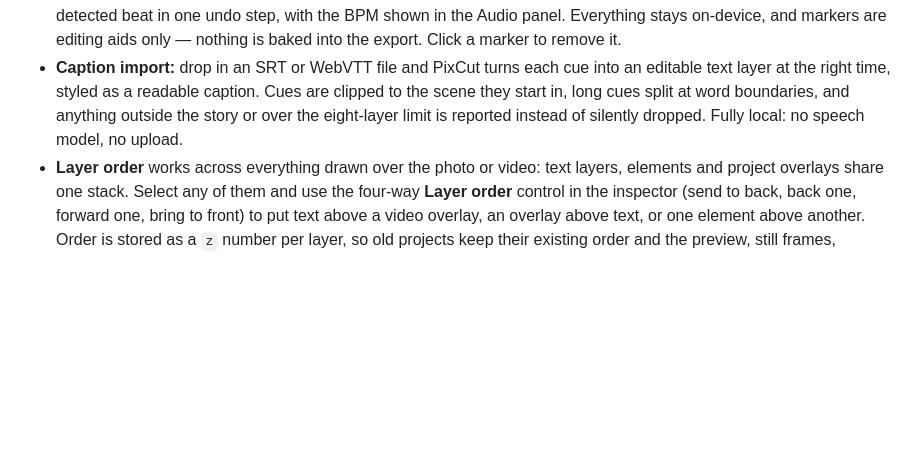
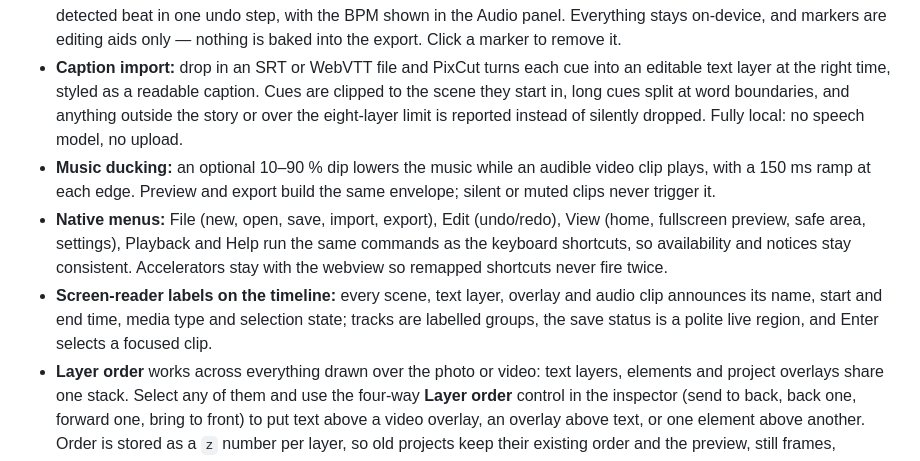
Before and after one commit to Plain-Workshop/pixcut, a Markdown page: desktop/README.md, the part around the change. Drawn GitHub-style; blank space fills up the shorter version.

Commit message:
docs: restore ducking, menu and accessibility bullets

```diff
--- a/desktop/README.md
+++ b/desktop/README.md
@@ -82,6 +82,9 @@ CI=true npm run tauri -- build --bundles app,dmg
 - **Shape masks:** photo scenes and image/video overlays can be cut into a rectangle, ellipse, triangle, or star. The inspector controls the mask's centre, size, rotation, feather, and inversion; geometry is relative to the layer's box, so overlay cutouts follow moves, scale changes, and keyframes. Photo masks keep the framing background visible outside the shape. Masks are baked into the layer alpha before compositing, which keeps the preview, still frames, and every exported frame identical.
 - **Beat markers and beat sync:** drop manual markers at the playhead from the timeline toolbar, or select an audio clip and **Detect beats** to analyze it locally and fill markers from its pulse. Markers draw as amber guides across every track; overlay trims/moves snap to them while snapping is on. **Snap cuts** moves each photo cut within 0.35 s of a detected beat in one undo step, with the BPM shown in the Audio panel. Everything stays on-device, and markers are editing aids only — nothing is baked into the export. Click a marker to remove it.
 - **Caption import:** drop in an SRT or WebVTT file and PixCut turns each cue into an editable text layer at the right time, styled as a readable caption. Cues are clipped to the scene they start in, long cues split at word boundaries, and anything outside the story or over the eight-layer limit is reported instead of silently dropped. Fully local: no speech model, no upload.
+- **Music ducking:** an optional 10–90 % dip lowers the music while an audible video clip plays, with a 150 ms ramp at each edge. Preview and export build the same envelope; silent or muted clips never trigger it.
+- **Native menus:** File (new, open, save, import, export), Edit (undo/redo), View (home, fullscreen preview, safe area, settings), Playback and Help run the same commands as the keyboard shortcuts, so availability and notices stay consistent. Accelerators stay with the webview so remapped shortcuts never fire twice.
+- **Screen-reader labels on the timeline:** every scene, text layer, overlay and audio clip announces its name, start and end time, media type and selection state; tracks are labelled groups, the save status is a polite live region, and Enter selects a focused clip.
 - **Layer order** works across everything drawn over the photo or video: text layers, elements and project overlays share one stack. Select any of them and use the four-way **Layer order** control in the inspector (send to back, back one, forward one, bring to front) to put text above a video overlay, an overlay above text, or one element above another. Order is stored as a `z` number per layer, so old projects keep their existing order and the preview, still frames, thumbnails and MP4 export all composite the same way.
 - Eight bundled offline fonts under the SIL Open Font License: Inter, Space Grotesk, DM Sans, Playfair Display, Libre Baskerville, Bebas Neue, Archivo Black, and Caveat. The font picker shows live previews; licenses are in `public/fonts/`.
 - Project schema v13 stores a rational timebase (24/25/30/60 fps), a visual track of clips, integer clip start/source-in/duration ticks, each video clip’s full source duration, frame-exact split/duration/speed operations, multiple local audio clips, independent timed text layers, shape/sticker element layers, per-scene photo motion, scene-to-scene transitions, and text entrance/exit animations. Schema v1–v12 projects migrate automatically on recovery/open.
```
